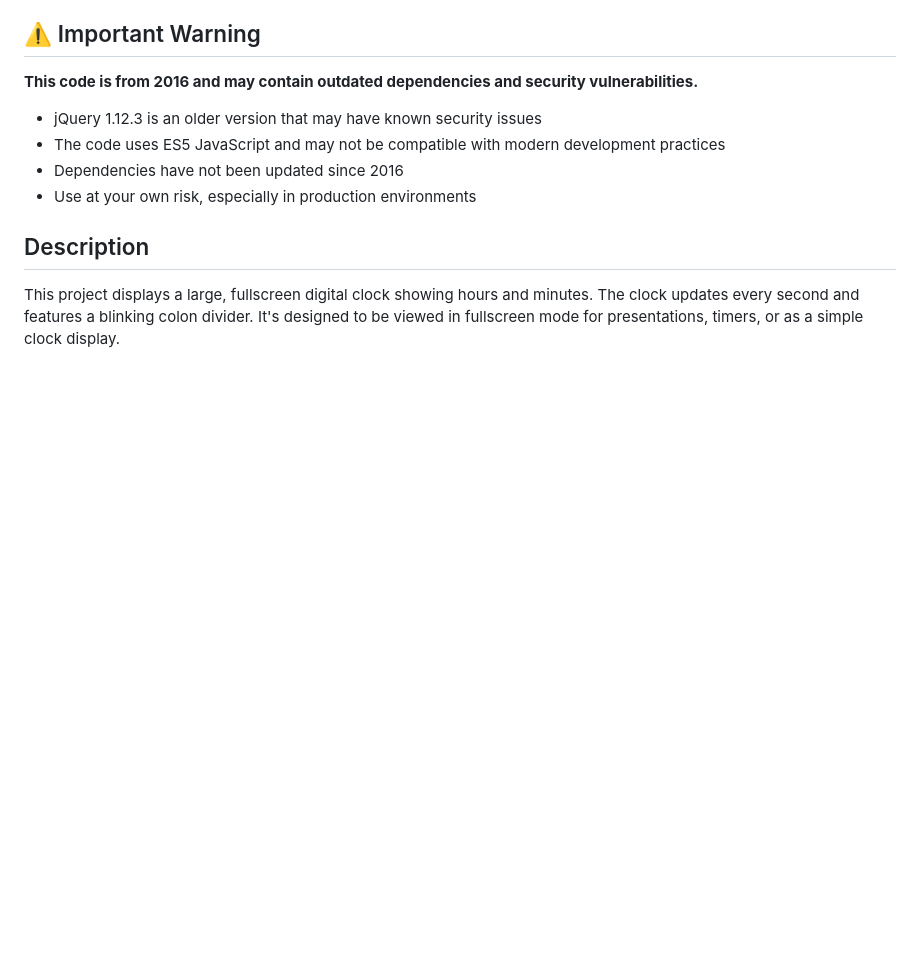
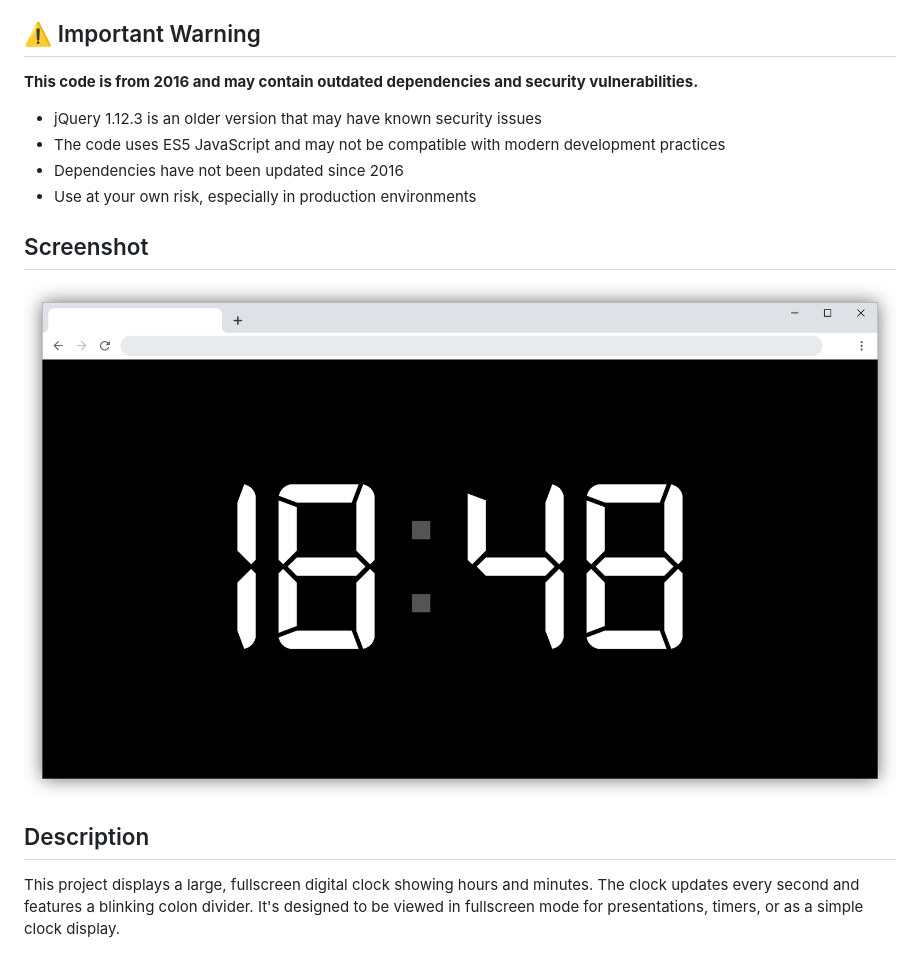
Before and after one commit to jcalado/fullscreen-timer, a Markdown page: README.md, the part around the change. Drawn GitHub-style; pictures changed too: screenshot.png (added); blank space fills up the shorter version.

```diff
--- a/README.md
+++ b/README.md
@@ -11,6 +11,10 @@ A simple fullscreen digital clock display built with HTML, CSS, and JavaScript.
 - The code uses ES5 JavaScript and may not be compatible with modern development practices
 - Dependencies have not been updated since 2016
 - Use at your own risk, especially in production environments
+
+## Screenshot
+
+![screenshot](screenshot.png "A screenshot of the UI")
 
 ## Description
 
```
